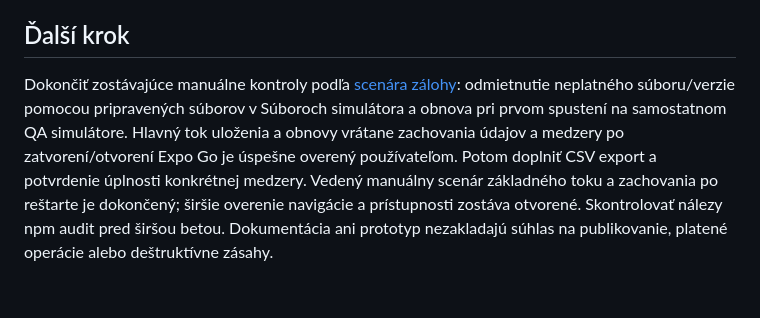
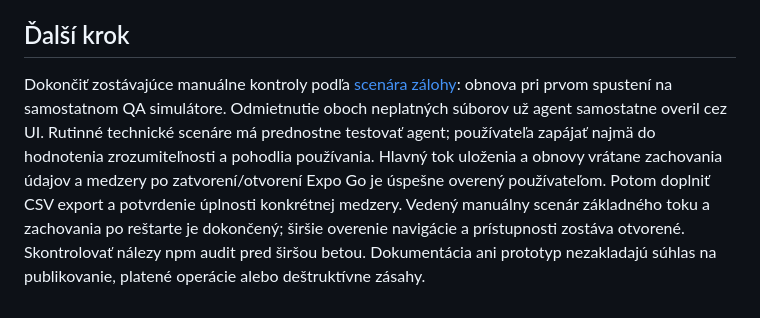
Before and after one commit to vgodaly/tankuj, a Markdown page: docs/project-status.md, the part around one of its changes. Drawn GitHub-style.

```diff
--- a/docs/project-status.md
+++ b/docs/project-status.md
@@ -97,4 +97,4 @@ Tieto položky rozlišujú výslovnú preferenciu používateľa od pracovných
 
 ## Ďalší krok
 
-Dokončiť zostávajúce manuálne kontroly podľa [scenára zálohy](manual-backup-verification.md): odmietnutie neplatného súboru/verzie pomocou pripravených súborov v Súboroch simulátora a obnova pri prvom spustení na samostatnom QA simulátore. Hlavný tok uloženia a obnovy vrátane zachovania údajov a medzery po zatvorení/otvorení Expo Go je úspešne overený používateľom. Potom doplniť CSV export a potvrdenie úplnosti konkrétnej medzery. Vedený manuálny scenár základného toku a zachovania po reštarte je dokončený; širšie overenie navigácie a prístupnosti zostáva otvorené. Skontrolovať nálezy npm audit pred širšou betou. Dokumentácia ani prototyp nezakladajú súhlas na publikovanie, platené operácie alebo deštruktívne zásahy.
+Dokončiť zostávajúce manuálne kontroly podľa [scenára zálohy](manual-backup-verification.md): obnova pri prvom spustení na samostatnom QA simulátore. Odmietnutie oboch neplatných súborov už agent samostatne overil cez UI. Rutinné technické scenáre má prednostne testovať agent; používateľa zapájať najmä do hodnotenia zrozumiteľnosti a pohodlia používania. Hlavný tok uloženia a obnovy vrátane zachovania údajov a medzery po zatvorení/otvorení Expo Go je úspešne overený používateľom. Potom doplniť CSV export a potvrdenie úplnosti konkrétnej medzery. Vedený manuálny scenár základného toku a zachovania po reštarte je dokončený; širšie overenie navigácie a prístupnosti zostáva otvorené. Skontrolovať nálezy npm audit pred širšou betou. Dokumentácia ani prototyp nezakladajú súhlas na publikovanie, platené operácie alebo deštruktívne zásahy.
```
Also changed, not shown: other parts of docs/project-status.md (+1 -1 lines), docs/backup-and-restore.md (+2 -1 lines), docs/manual-backup-verification.md (+9 -3 lines).
